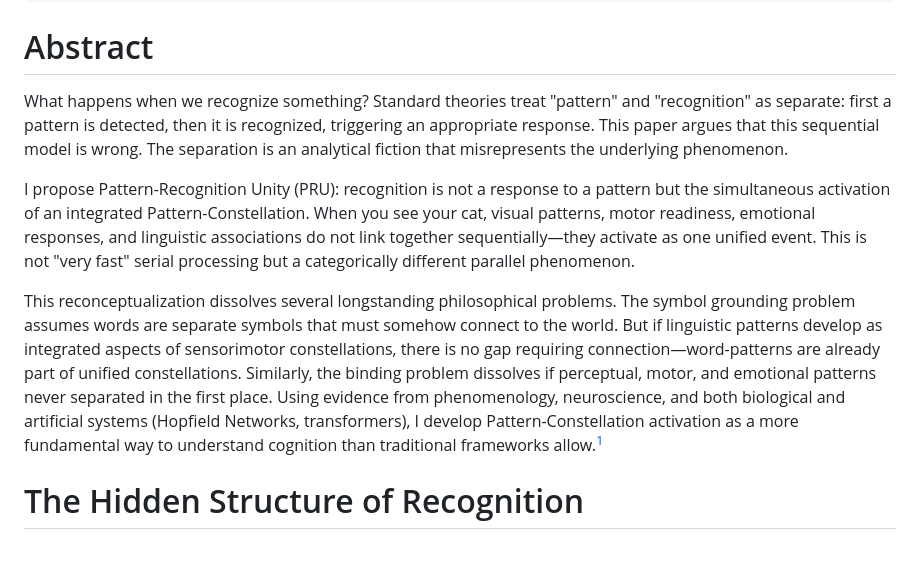
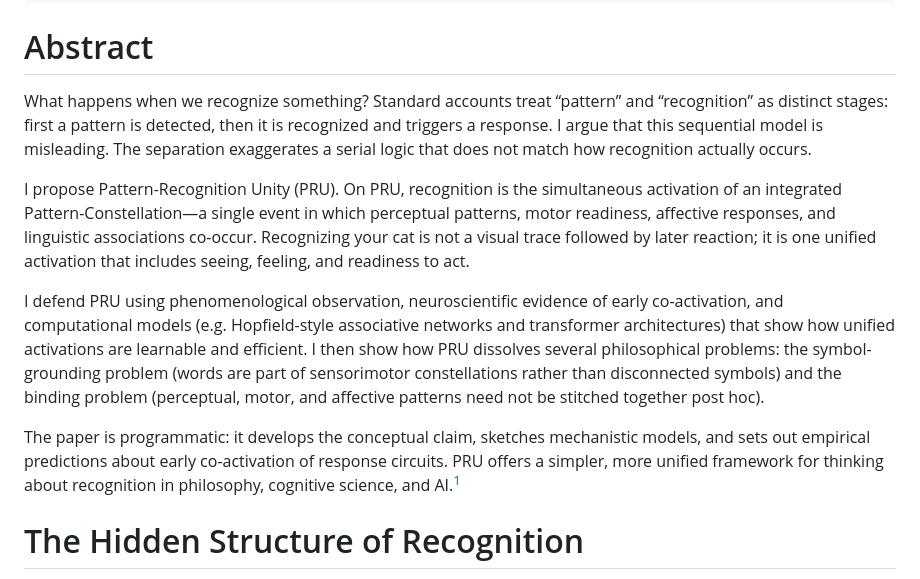
Before and after one commit to aathanor/ResearchSite, a Markdown page: content/PC-introduction.md, the part around the change. GitHub-like rendering; blank space fills up the shorter version.

Commit message:
Auto-commit: 2025-10-09 13:21:12

```diff
--- a/content/PC-introduction.md
+++ b/content/PC-introduction.md
@@ -9,11 +9,13 @@ date: 10.03.2025
 
 # Abstract
 
-What happens when we recognize something? Standard theories treat "pattern" and "recognition" as separate: first a pattern is detected, then it is recognized, triggering an appropriate response. This paper argues that this sequential model is wrong. The separation is an analytical fiction that misrepresents the underlying phenomenon.
+What happens when we recognize something? Standard accounts treat “pattern” and “recognition” as distinct stages: first a pattern is detected, then it is recognized and triggers a response. I argue that this sequential model is misleading. The separation exaggerates a serial logic that does not match how recognition actually occurs.
 
-I propose Pattern-Recognition Unity (PRU): recognition is not a response to a pattern but the simultaneous activation of an integrated Pattern-Constellation. When you see your cat, visual patterns, motor readiness, emotional responses, and linguistic associations do not link together sequentially—they activate as one unified event. This is not "very fast" serial processing but a categorically different parallel phenomenon.
+I propose Pattern-Recognition Unity (PRU). On PRU, recognition is the simultaneous activation of an integrated Pattern-Constellation—a single event in which perceptual patterns, motor readiness, affective responses, and linguistic associations co-occur. Recognizing your cat is not a visual trace followed by later reaction; it is one unified activation that includes seeing, feeling, and readiness to act.
 
-This reconceptualization dissolves several longstanding philosophical problems. The symbol grounding problem assumes words are separate symbols that must somehow connect to the world. But if linguistic patterns develop as integrated aspects of sensorimotor constellations, there is no gap requiring connection—word-patterns are already part of unified constellations. Similarly, the binding problem dissolves if perceptual, motor, and emotional patterns never separated in the first place. Using evidence from phenomenology, neuroscience, and both biological and artificial systems (Hopfield Networks, transformers), I develop Pattern-Constellation activation as a more fundamental way to understand cognition than traditional frameworks allow.[^10]
+I defend PRU using phenomenological observation, neuroscientific evidence of early co-activation, and computational models (e.g. Hopfield-style associative networks and transformer architectures) that show how unified activations are learnable and efficient. I then show how PRU dissolves several philosophical problems: the symbol-grounding problem (words are part of sensorimotor constellations rather than disconnected symbols) and the binding problem (perceptual, motor, and affective patterns need not be stitched together post hoc).
+
+The paper is programmatic: it develops the conceptual claim, sketches mechanistic models, and sets out empirical predictions about early co-activation of response circuits. PRU offers a simpler, more unified framework for thinking about recognition in philosophy, cognitive science, and AI.[^10]
 
 # The Hidden Structure of Recognition
 
```
